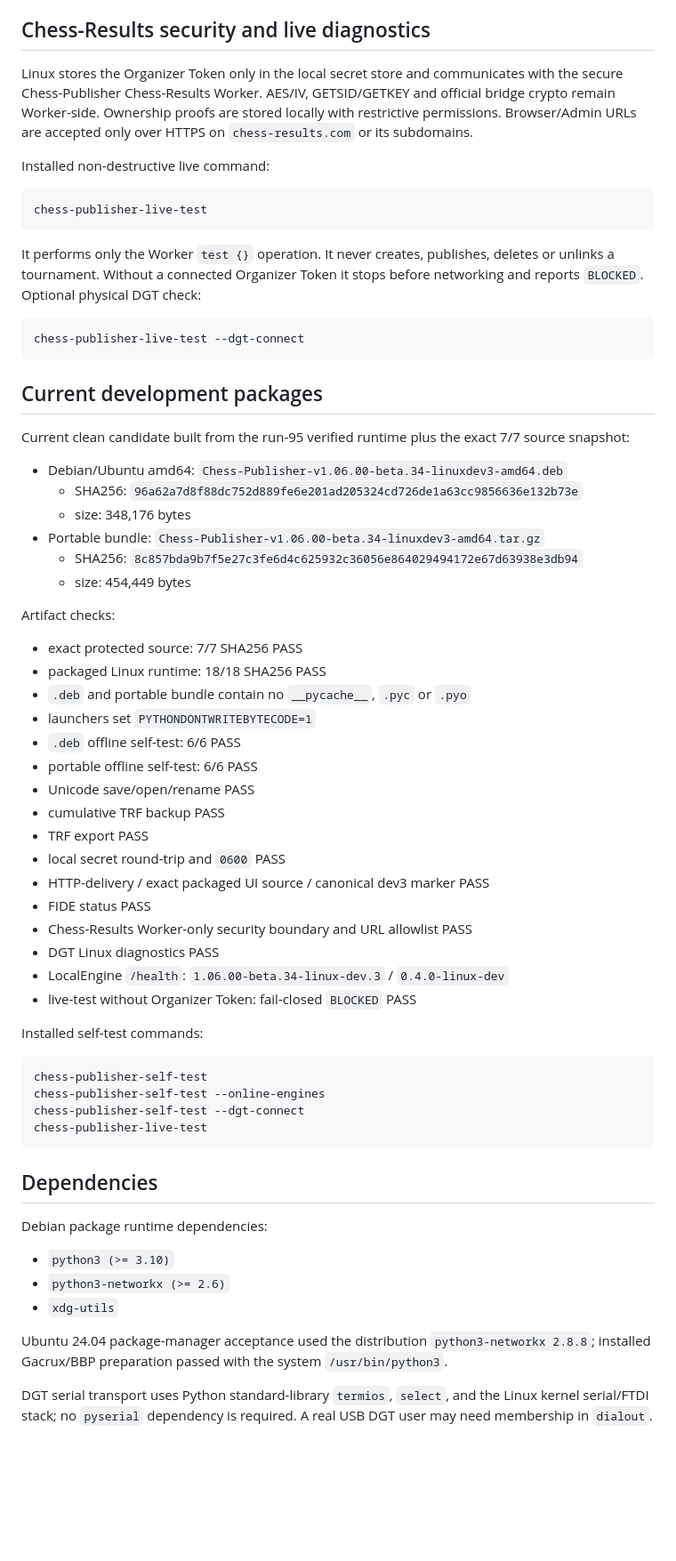
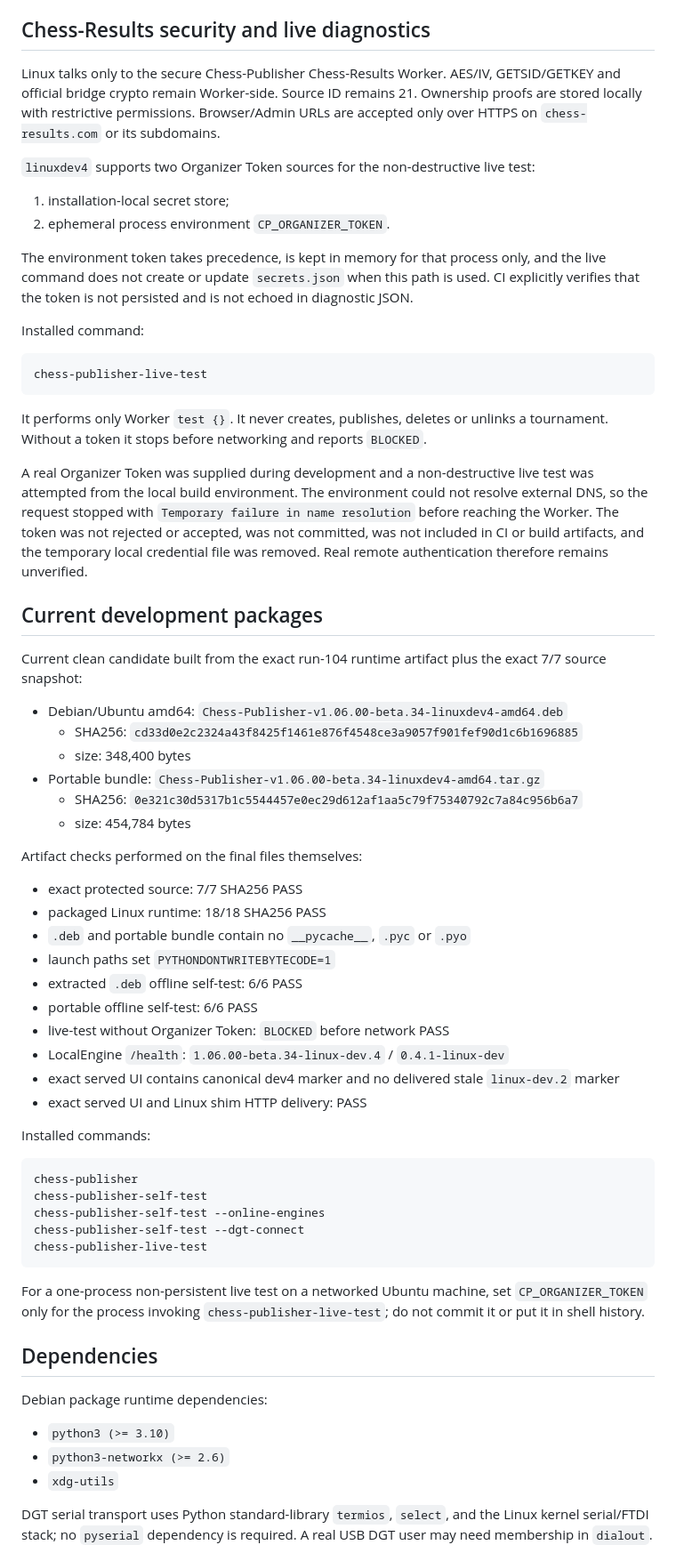
Before and after one commit to kbilyal/ChessPublisher, a Markdown page: linux-port/STATUS.md, the part around one of its changes. Shown at 89% size. Drawn GitHub-style; blank space fills up the shorter version.

Commit message:
docs: record accepted linuxdev4 run104 and artifact state

````diff
--- a/linux-port/STATUS.md
+++ b/linux-port/STATUS.md
@@ -53,58 +56,60 @@ The Linux port does not reimplement or modify the protected tournament algorithm
 
 ## Chess-Results security and live diagnostics
 
-Linux stores the Organizer Token only in the local secret store and communicates with the secure Chess-Publisher Chess-Results Worker. AES/IV, GETSID/GETKEY and official bridge crypto remain Worker-side. Ownership proofs are stored locally with restrictive permissions. Browser/Admin URLs are accepted only over HTTPS on `chess-results.com` or its subdomains.
+Linux talks only to the secure Chess-Publisher Chess-Results Worker. AES/IV, GETSID/GETKEY and official bridge crypto remain Worker-side. Source ID remains 21. Ownership proofs are stored locally with restrictive permissions. Browser/Admin URLs are accepted only over HTTPS on `chess-results.com` or its subdomains.
 
-Installed non-destructive live command:
+`linuxdev4` supports two Organizer Token sources for the non-destructive live test:
+
+1. installation-local secret store;
+2. ephemeral process environment `CP_ORGANIZER_TOKEN`.
+
+The environment token takes precedence, is kept in memory for that process only, and the live command does not create or update `secrets.json` when this path is used. CI explicitly verifies that the token is not persisted and is not echoed in diagnostic JSON.
+
+Installed command:
 
 ```bash
 chess-publisher-live-test
 ```
 
-It performs only the Worker `test {}` operation. It never creates, publishes, deletes or unlinks a tournament. Without a connected Organizer Token it stops before networking and reports `BLOCKED`. Optional physical DGT check:
+It performs only Worker `test {}`. It never creates, publishes, deletes or unlinks a tournament. Without a token it stops before networking and reports `BLOCKED`.
 
-```bash
-chess-publisher-live-test --dgt-connect
-```
+A real Organizer Token was supplied during development and a non-destructive live test was attempted from the local build environment. The environment could not resolve external DNS, so the request stopped with `Temporary failure in name resolution` before reaching the Worker. The token was not rejected or accepted, was not committed, was not included in CI or build artifacts, and the temporary local credential file was removed. Real remote authentication therefore remains unverified.
 
 ## Current development packages
 
-Current clean candidate built from the run-95 verified runtime plus the exact 7/7 source snapshot:
+Current clean candidate built from the exact run-104 runtime artifact plus the exact 7/7 source snapshot:
 
-- Debian/Ubuntu amd64: `Chess-Publisher-v1.06.00-beta.34-linuxdev3-amd64.deb`
-  - SHA256: `96a62a7d8f88dc752d889fe6e201ad205324cd726de1a63cc9856636e132b73e`
-  - size: 348,176 bytes
-- Portable bundle: `Chess-Publisher-v1.06.00-beta.34-linuxdev3-amd64.tar.gz`
-  - SHA256: `8c857bda9b7f5e27c3fe6d4c625932c36056e864029494172e67d63938e3db94`
-  - size: 454,449 bytes
+- Debian/Ubuntu amd64: `Chess-Publisher-v1.06.00-beta.34-linuxdev4-amd64.deb`
+  - SHA256: `cd33d0e2c2324a43f8425f1461e876f4548ce3a9057f901fef90d1c6b1696885`
+  - size: 348,400 bytes
+- Portable bundle: `Chess-Publisher-v1.06.00-beta.34-linuxdev4-amd64.tar.gz`
+  - SHA256: `0e321c30d5317b1c5544457e0ec29d612af1aa5c79f75340792c7a84c956b6a7`
+  - size: 454,784 bytes
 
-Artifact checks:
+Artifact checks performed on the final files themselves:
 
 - exact protected source: 7/7 SHA256 PASS
 - packaged Linux runtime: 18/18 SHA256 PASS
 - `.deb` and portable bundle contain no `__pycache__`, `.pyc` or `.pyo`
-- launchers set `PYTHONDONTWRITEBYTECODE=1`
-- `.deb` offline self-test: 6/6 PASS
+- launch paths set `PYTHONDONTWRITEBYTECODE=1`
+- extracted `.deb` offline self-test: 6/6 PASS
 - portable offline self-test: 6/6 PASS
-- Unicode save/open/rename PASS
-- cumulative TRF backup PASS
-- TRF export PASS
-- local secret round-trip and `0600` PASS
-- HTTP-delivery / exact packaged UI source / canonical dev3 marker PASS
-- FIDE status PASS
-- Chess-Results Worker-only security boundary and URL allowlist PASS
-- DGT Linux diagnostics PASS
-- LocalEngine `/health`: `1.06.00-beta.34-linux-dev.3` / `0.4.0-linux-dev`
-- live-test without Organizer Token: fail-closed `BLOCKED` PASS
+- live-test without Organizer Token: `BLOCKED` before network PASS
+- LocalEngine `/health`: `1.06.00-beta.34-linux-dev.4` / `0.4.1-linux-dev`
+- exact served UI contains canonical dev4 marker and no delivered stale `linux-dev.2` marker
+- exact served UI and Linux shim HTTP delivery: PASS
 
-Installed self-test commands:
+Installed commands:
 
 ```bash
+chess-publisher
 chess-publisher-self-test
 chess-publisher-self-test --online-engines
 chess-publisher-self-test --dgt-connect
 chess-publisher-live-test
 ```
+
+For a one-process non-persistent live test on a networked Ubuntu machine, set `CP_ORGANIZER_TOKEN` only for the process invoking `chess-publisher-live-test`; do not commit it or put it in shell history.
 
 ## Dependencies
 
@@ -114,8 +119,6 @@ Debian package runtime dependencies:
 - `python3-networkx (>= 2.6)`
 - `xdg-utils`
 
-Ubuntu 24.04 package-manager acceptance used the distribution `python3-networkx 2.8.8`; installed Gacrux/BBP preparation passed with the system `/usr/bin/python3`.
-
 DGT serial transport uses Python standard-library `termios`, `select`, and the Linux kernel serial/FTDI stack; no `pyserial` dependency is required. A real USB DGT user may need membership in `dialout`.
 
 ## Remaining stable-release blockers
````
Also changed, not shown: other parts of linux-port/STATUS.md (+20 -17 lines).
